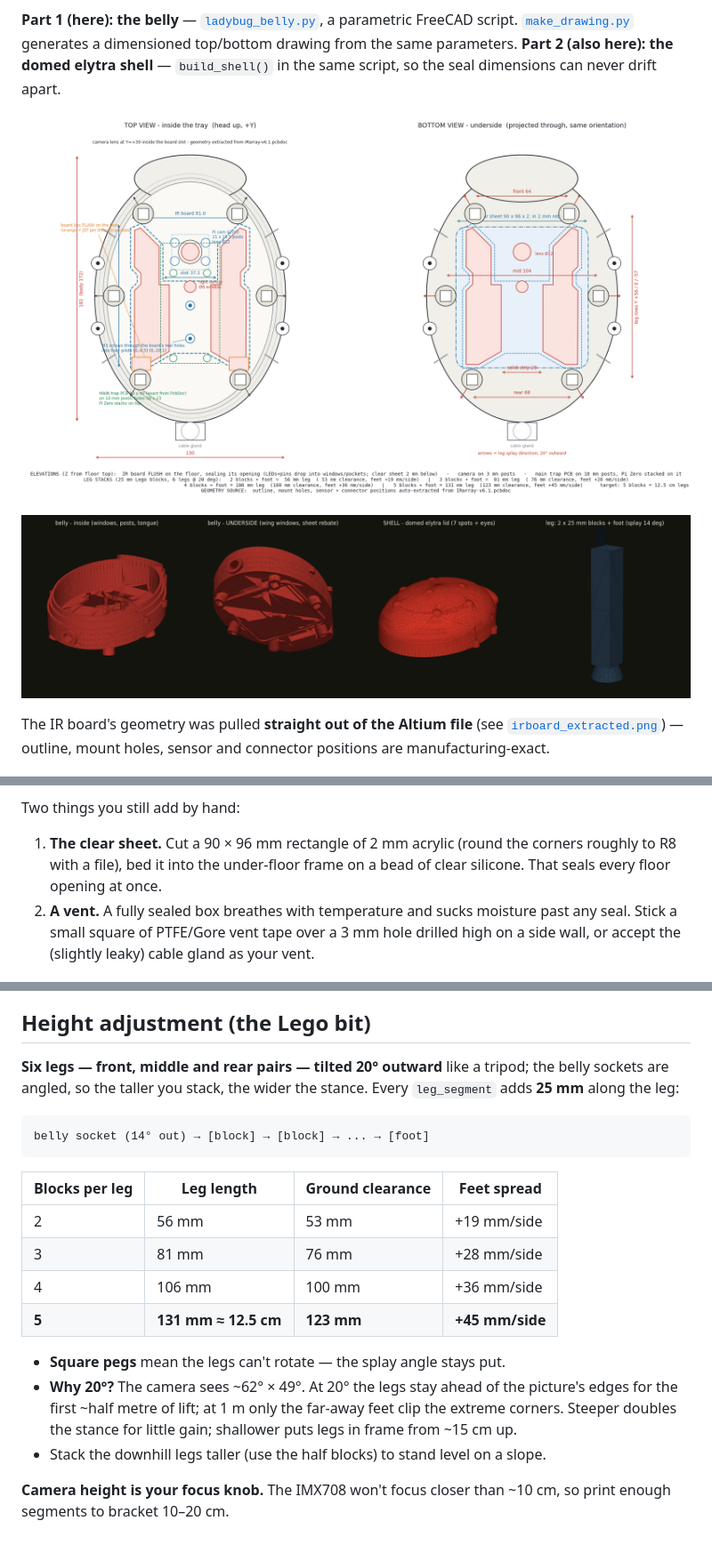
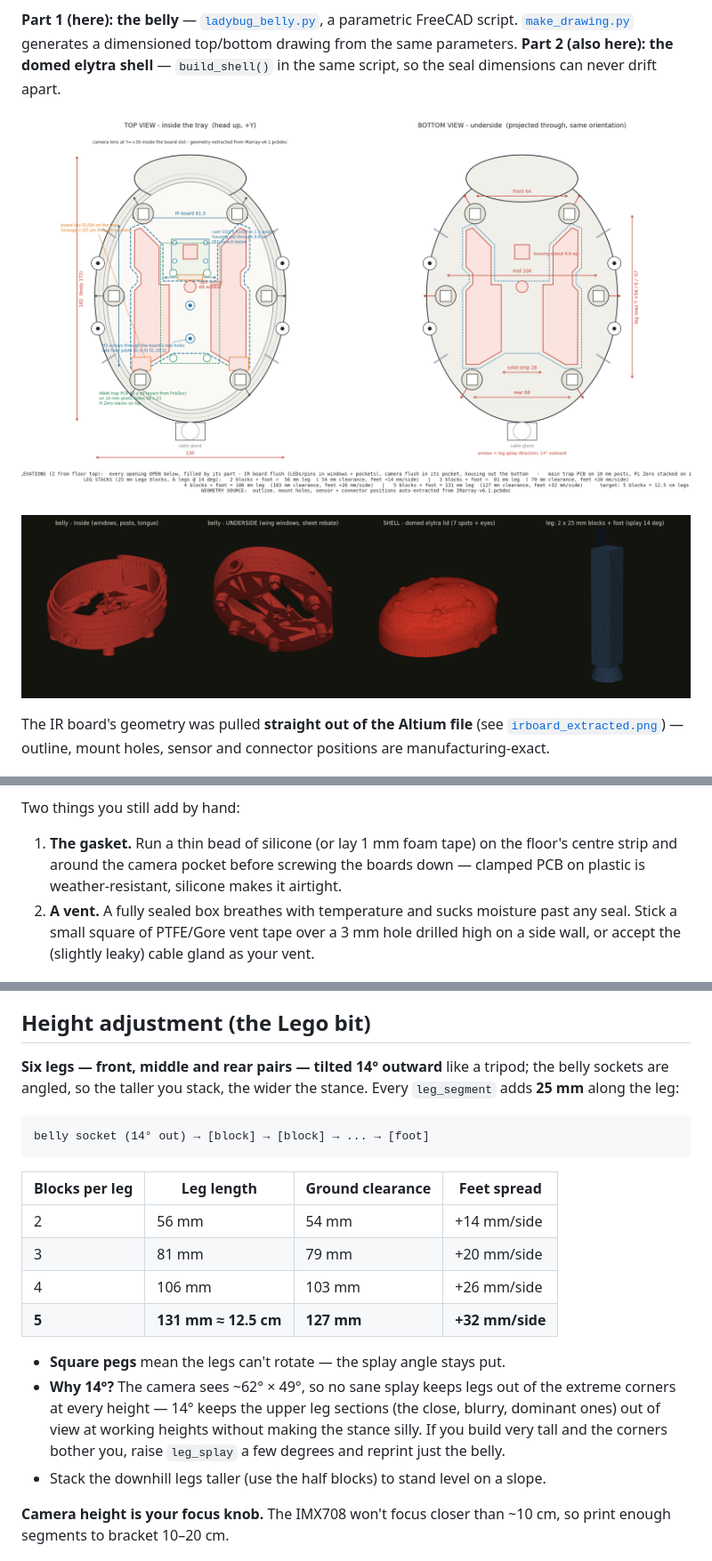
Before and after one commit to HugoMarkoff/Insect_detector, a Markdown page: enclosure/README.md, 3 parts joined by grey strips. Shown: that part at 89% size. Drawn GitHub-style; pictures changed too: enclosure/drawing.png, enclosure/preview.png.

Commit message:
Open-hole design: no sheet, camera flush in pocket with housing cutout + FFC trench, legs back to 14 deg

```diff
--- a/enclosure/README.md
+++ b/enclosure/README.md
@@ -84,9 +84,10 @@ in, because the joint is a labyrinth:
 
 Two things you still add by hand:
 
-1. **The clear sheet.** Cut a 90 × 96 mm rectangle of 2 mm acrylic (round
-   the corners roughly to R8 with a file), bed it into the under-floor frame on
-   a bead of clear silicone. That seals every floor opening at once.
+1. **The gasket.** Run a thin bead of silicone (or lay 1 mm foam tape) on
+   the floor's centre strip and around the camera pocket before screwing the
+   boards down — clamped PCB on plastic is weather-resistant, silicone makes
+   it airtight.
 2. **A vent.** A fully sealed box breathes with temperature and sucks moisture
    past any seal. Stick a small square of PTFE/Gore vent tape over a 3 mm hole
    drilled high on a side wall, or accept the (slightly leaky) cable gland as
@@ -112,7 +113,7 @@ vibration.
 
 ## Height adjustment (the Lego bit)
 
-**Six legs — front, middle and rear pairs — tilted 20° outward** like a
+**Six legs — front, middle and rear pairs — tilted 14° outward** like a
 tripod; the belly sockets are angled,
 so the taller you stack, the wider the stance. Every `leg_segment` adds **25 mm**
 along the leg:
@@ -123,16 +124,17 @@ belly socket (14° out) → [block] → [block] → ... → [foot]
 
 | Blocks per leg | Leg length | Ground clearance | Feet spread |
 |---|---|---|---|
-| 2 | 56 mm | 53 mm | +19 mm/side |
-| 3 | 81 mm | 76 mm | +28 mm/side |
-| 4 | 106 mm | 100 mm | +36 mm/side |
-| **5** | **131 mm ≈ 12.5 cm** | **123 mm** | **+45 mm/side** |
+| 2 | 56 mm | 54 mm | +14 mm/side |
+| 3 | 81 mm | 79 mm | +20 mm/side |
+| 4 | 106 mm | 103 mm | +26 mm/side |
+| **5** | **131 mm ≈ 12.5 cm** | **127 mm** | **+32 mm/side** |
 
 - **Square pegs** mean the legs can't rotate — the splay angle stays put.
-- **Why 20°?** The camera sees ~62° × 49°. At 20° the legs stay ahead of the
-  picture's edges for the first ~half metre of lift; at 1 m only the far-away
-  feet clip the extreme corners. Steeper doubles the stance for little gain;
-  shallower puts legs in frame from ~15 cm up.
+- **Why 14°?** The camera sees ~62° × 49°, so no sane splay keeps legs out
+  of the extreme corners at every height — 14° keeps the upper leg sections
+  (the close, blurry, dominant ones) out of view at working heights without
+  making the stance silly. If you build very tall and the corners bother you,
+  raise `leg_splay` a few degrees and reprint just the belly.
 - Stack the downhill legs taller (use the half blocks) to stand level on a slope.
 
 **Camera height is your focus knob.** The IMX708 won't focus closer than ~10 cm,
```
Also changed, not shown: other parts of enclosure/README.md (+8 -9 lines), 6 other files.
